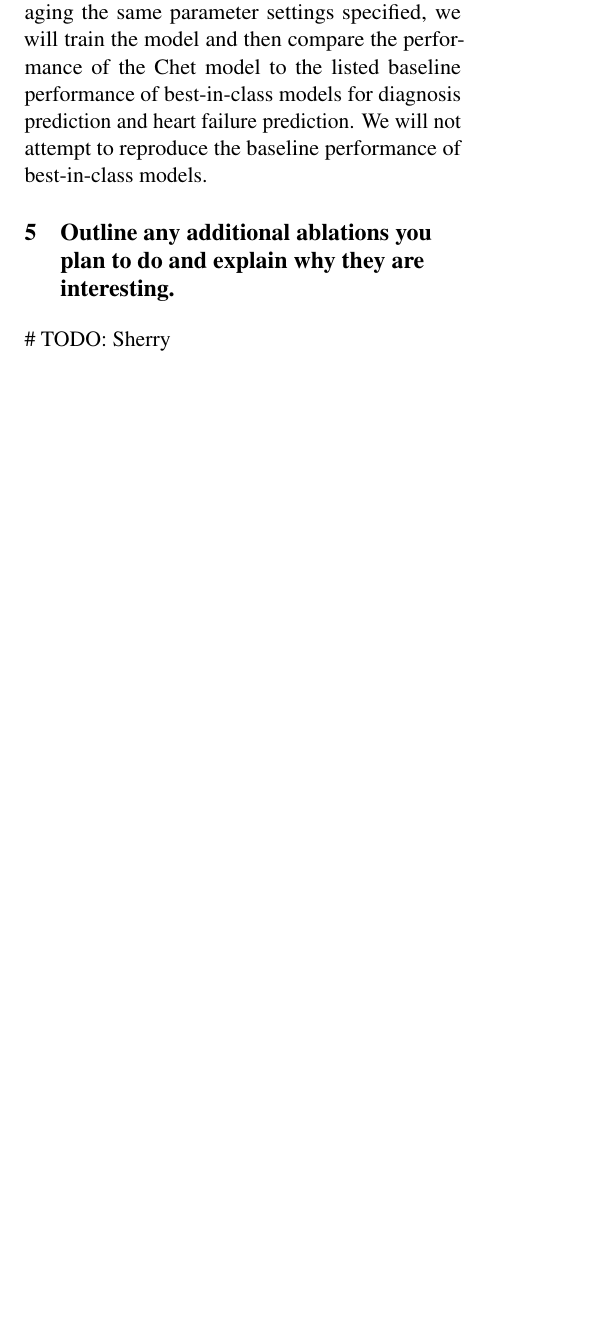
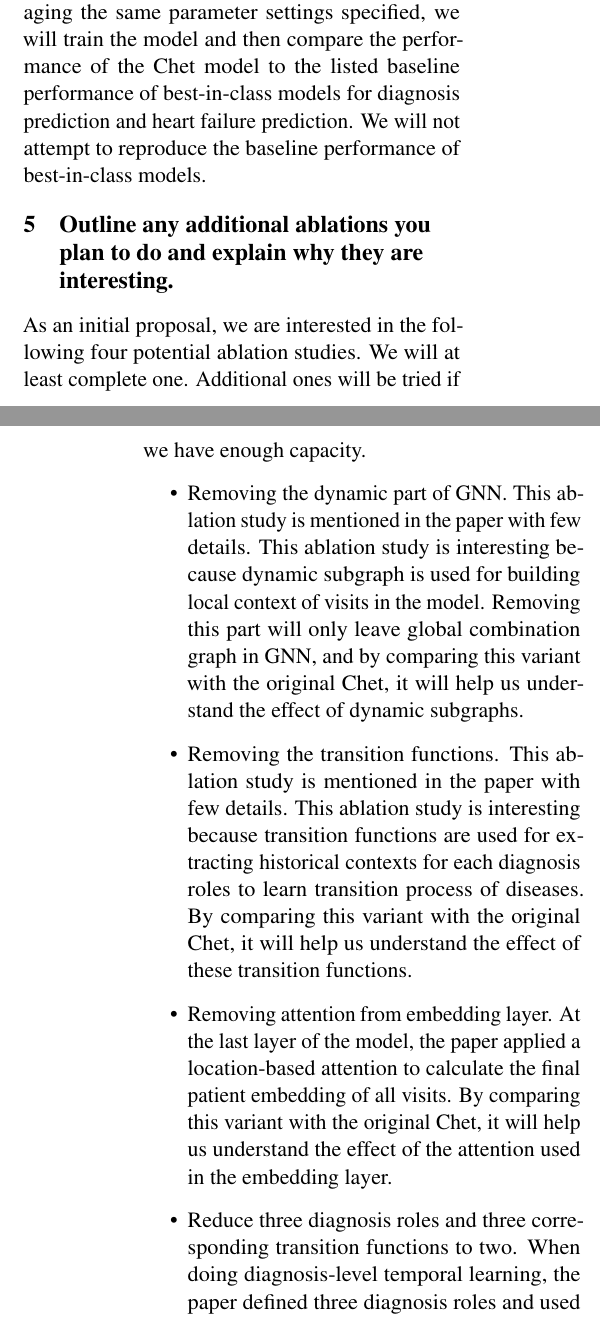
Before and after one commit to willtsai/dlh-sp23-team53, a LaTeX document (proposal/dl4h-sp23-project-team53.tex): part of one column of page 1 of 2 before the commit and two parts of the columns of pages 1 and 2 of 2 after it, the two joined at a grey line, cut so that both start at the same text, the shorter picture padded with empty space. Compiled offline with pdfLaTeX.

Commit message:
remove pdf

```diff
--- a/proposal/dl4h-sp23-project-team53.tex
+++ b/proposal/dl4h-sp23-project-team53.tex
@@ -101,7 +110,23 @@ best-in-class models.
 
 \section{Outline any additional ablations you plan to do and
 explain why they are interesting.}
-\# TODO: Sherry
+As an initial proposal, we are interested in the following four potential ablation studies. We will at least complete one. Additional ones
+will be tried if we have enough capacity.
+
+\begin{itemize}
+  \item Removing the dynamic part of GNN. This ablation study is mentioned in the paper with few details. This ablation study is interesting
+  because dynamic subgraph is used for building local context of visits in the model. Removing this part will only leave global combination
+  graph in GNN, and by comparing this variant with the original Chet, it will help us understand the effect of dynamic subgraphs.
+  \item Removing  the transition functions. This ablation study is mentioned in the paper with few details. This ablation study is interesting
+  because transition functions are used for extracting historical contexts for each diagnosis roles to learn transition process of diseases. By
+  comparing this variant with the original Chet, it will help us understand the effect of these transition functions.
+  \item Removing attention from embedding layer. At the last layer of the model, the paper applied a location-based attention to calculate the
+  final patient embedding of all visits. By comparing this variant with the original Chet, it will help us understand the effect of the attention
+  used in the embedding layer.
+  \item Reduce three diagnosis roles and three corresponding transition functions to two. When doing diagnosis-level temporal learning, the paper
+  defined three diagnosis roles and used three corresponding transition functions. We want to try to reduce to two to better understand the importance
+  of these diagnosis roles.
+\end{itemize}
 
 \section{Explain how you have access to the necessary data.}
 For their experiment, the authors use the MIMIC-III \cite{mimic3} and MIMIC-IV
```
Also changed, not shown: proposal/dl4h-sp23-project-team53.tex (21 more changed lines).
